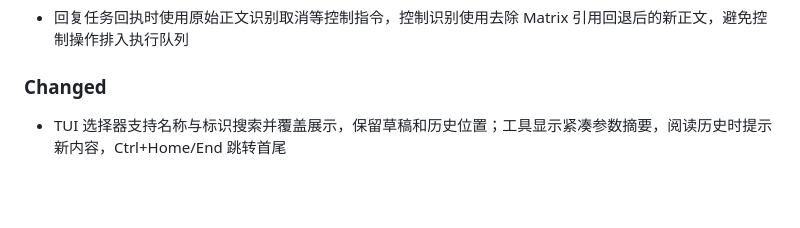
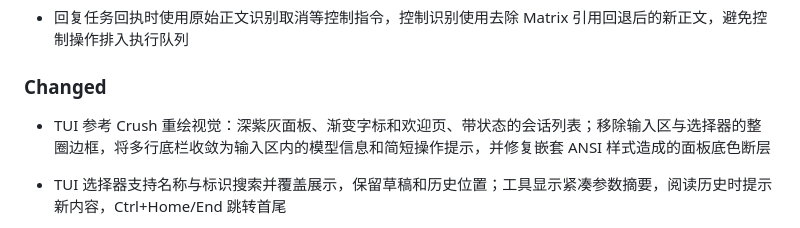
Before and after one commit to VOD-Studio/saber, a Markdown page: CHANGELOG.md, the part around the change. GitHub-like rendering; blank space fills up the shorter version.

```diff
--- a/CHANGELOG.md
+++ b/CHANGELOG.md
@@ -58,6 +58,8 @@ and this project adheres to [Semantic Versioning](https://semver.org/spec/v2.0.0
 - 回复任务回执时使用原始正文识别取消等控制指令，控制识别使用去除 Matrix 引用回退后的新正文，避免控制操作排入执行队列
 
 ### Changed
+
+- TUI 参考 Crush 重绘视觉：深紫灰面板、渐变字标和欢迎页、带状态的会话列表；移除输入区与选择器的整圈边框，将多行底栏收敛为输入区内的模型信息和简短操作提示，并修复嵌套 ANSI 样式造成的面板底色断层
 
 - TUI 选择器支持名称与标识搜索并覆盖展示，保留草稿和历史位置；工具显示紧凑参数摘要，阅读历史时提示新内容，Ctrl+Home/End 跳转首尾
 
```
Also changed, not shown: docs/tui.md (+5 -1 lines), docs/images/tui-chat.png, docs/images/tui-welcome.png (added), 4 other files.
